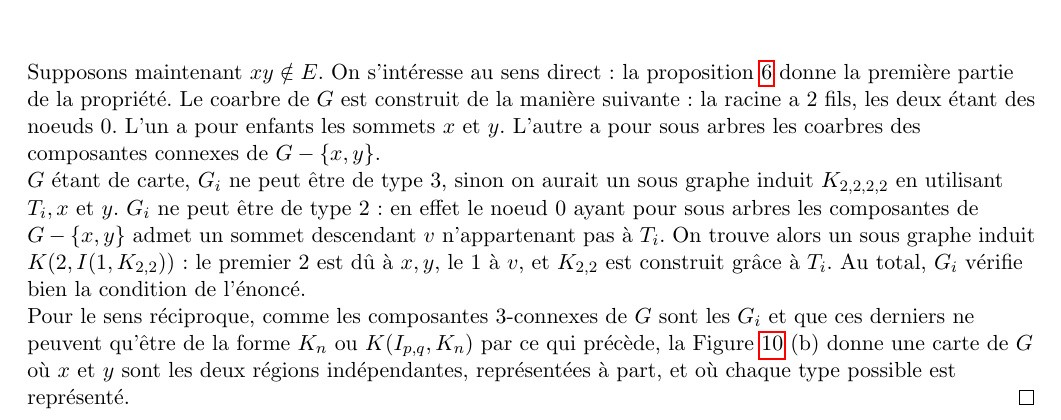
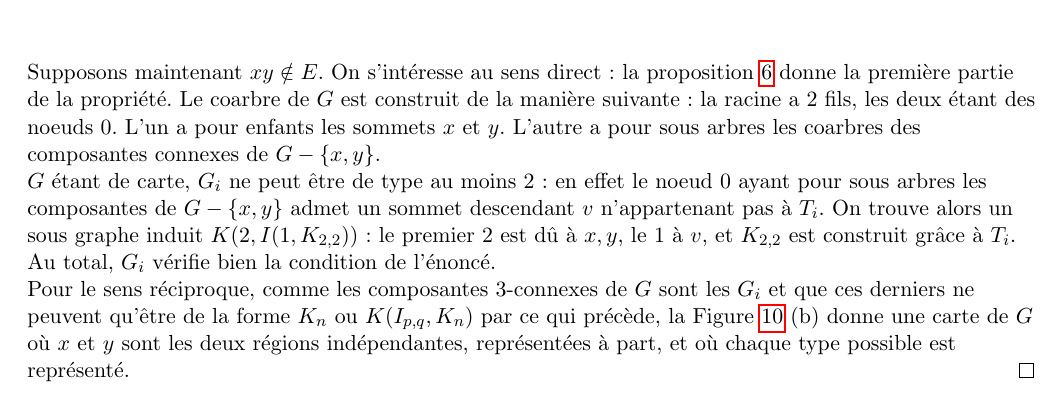
Before and after one commit to joselor2004/MapGraphs, a LaTeX document (MapGraphs.tex): part of page 12 of 20 before the commit and part of page 12 of 19 after it, cut so that both start at the same text. Compiled offline with pdfLaTeX.

Commit message:
fix d'une erreur preuve cographe 2 connexe

```diff
--- a/MapGraphs.tex
+++ b/MapGraphs.tex
@@ -720,8 +720,8 @@ $0$ de la racine de $T_i$ coïncide avec le type de $G_i$. On déduit de toutes
     Supposons maintenant $xy \notin E$. On s'intéresse au sens direct : la proposition \ref{3connCompCarte} donne la première partie de la propriété.
     Le coarbre de $G$ est construit de la manière suivante : la racine a $2$ fils, les deux étant des noeuds $0$. L'un a pour enfants les sommets $x$
     et $y$. L'autre a pour sous arbres les coarbres des composantes connexes de $G - \{x,y\}$.\\
-    $G$ étant de carte, $G_i$ ne peut être de type $3$, sinon on aurait un sous graphe induit $K_{2,2,2,2}$ en utilisant $T_i, x$ et $y$.
-    $G_i$ ne peut être de type $2$ : en effet le noeud $0$ ayant pour sous arbres les composantes de $G - \{x,y\}$ admet un sommet descendant
+    $G$ étant de carte, $G_i$ ne peut être de type au moins $2$ :
+    en effet le noeud $0$ ayant pour sous arbres les composantes de $G - \{x,y\}$ admet un sommet descendant
     $v$ n'appartenant pas à $T_i$. On trouve alors un sous graphe induit $K(2, I(1, K_{2,2}))$ : le premier $2$ est dû à $x,y$, le $1$ à $v$,
     et $K_{2,2}$ est construit grâce à $T_i$. Au total, $G_i$ vérifie bien la condition de l'énoncé.\\
     Pour le sens réciproque, comme les composantes $3$-connexes de $G$ sont les $G_i$ et que ces derniers ne peuvent qu'être de la forme
```
Also changed, not shown: MapGraphs.pdf.
